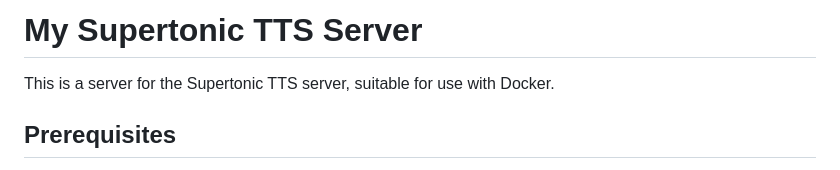
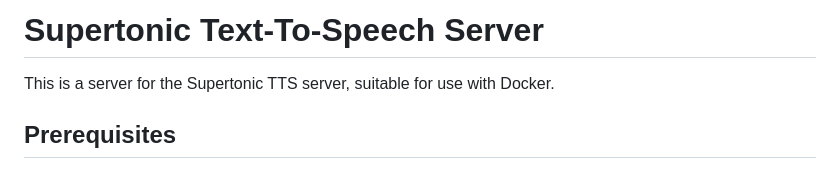
Before and after one commit to MNeMoNiCuZ/supertonic_tts_server, a Markdown page: README.md, the part around the change. Drawn GitHub-style.

```diff
--- a/README.md
+++ b/README.md
@@ -1,4 +1,4 @@
-# My Supertonic TTS Server
+# Supertonic Text-To-Speech Server
 
 This is a server for the Supertonic TTS server, suitable for use with Docker.
 
```
